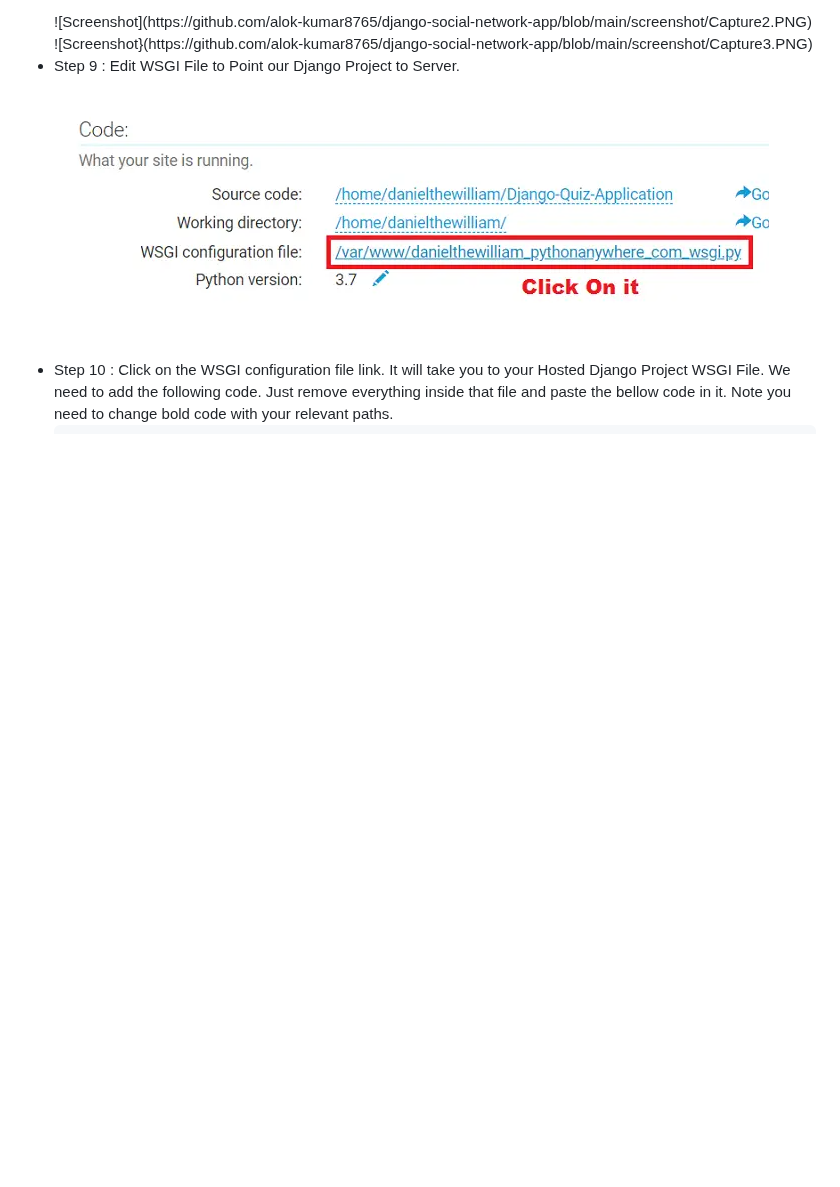
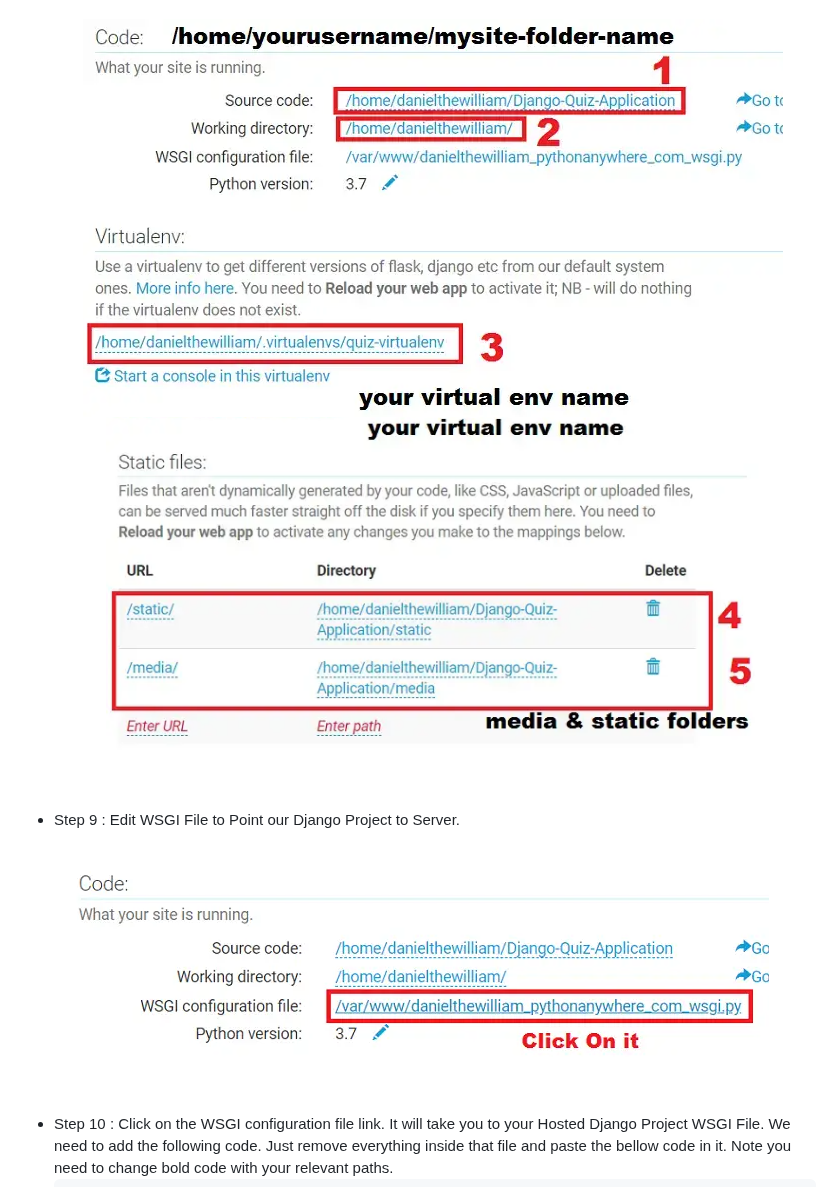
Before and after one commit to alok-kumar8765/django-social-network-app, a Markdown page: README.md, the part around one of its changes. GitHub-like rendering; blank space fills up the shorter version.

```diff
--- a/README.md
+++ b/README.md
@@ -127,6 +128,6 @@ ALLOWED_HOSTS = ["*"]
 ![Screenshot](https://github.com/alok-kumar8765/django-social-network-app/blob/main/screenshot/Capture2.PNG)
-<br>
-![Screenshot}(https://github.com/alok-kumar8765/django-social-network-app/blob/main/screenshot/Capture3.PNG)
+![Screenshot](https://github.com/alok-kumar8765/django-social-network-app/blob/main/screenshot/Capture3.PNG)
+
 <br>
 <li> Step 9 : Edit WSGI File to Point our Django Project to Server.</li><br>
 
```
Also changed, not shown: other parts of README.md (+5 -4 lines).
